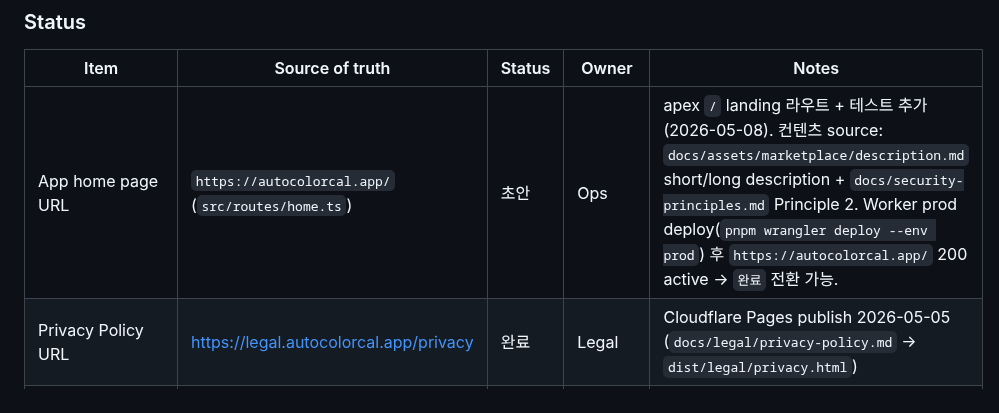
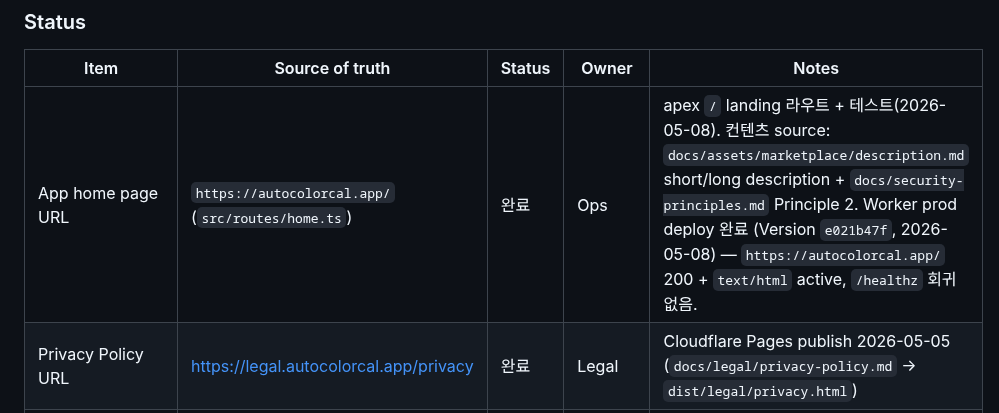
Before and after one commit to lim010111/autocolor-calendar, a Markdown page: docs/marketplace-readiness.md, the part around the change. Drawn GitHub-style.

```diff
--- a/docs/marketplace-readiness.md
+++ b/docs/marketplace-readiness.md
@@ -117,7 +117,7 @@ and is not adjudicated here.
 
 | Item | Source of truth | Status | Owner | Notes |
 |---|---|---|---|---|
-| App home page URL | `https://autocolorcal.app/` (`src/routes/home.ts`) | 초안 | Ops | apex `/` landing 라우트 + 테스트 추가(2026-05-08). 컨텐츠 source: `docs/assets/marketplace/description.md` short/long description + `docs/security-principles.md` Principle 2. Worker prod deploy(`pnpm wrangler deploy --env prod`) 후 `https://autocolorcal.app/` 200 active → `완료` 전환 가능. |
+| App home page URL | `https://autocolorcal.app/` (`src/routes/home.ts`) | 완료 | Ops | apex `/` landing 라우트 + 테스트(2026-05-08). 컨텐츠 source: `docs/assets/marketplace/description.md` short/long description + `docs/security-principles.md` Principle 2. Worker prod deploy 완료 (Version `e021b47f`, 2026-05-08) — `https://autocolorcal.app/` 200 + `text/html` active, `/healthz` 회귀 없음. |
 | Privacy Policy URL | https://legal.autocolorcal.app/privacy | 완료 | Legal | Cloudflare Pages publish 2026-05-05 (`docs/legal/privacy-policy.md` → `dist/legal/privacy.html`) |
 | Terms of Service URL | https://legal.autocolorcal.app/terms | 완료 | Legal | Cloudflare Pages publish 2026-05-05 (`docs/legal/terms-of-service.md` → `dist/legal/terms.html`) |
 | Authorized domain(s) | `autocolorcal.app` | 완료 | Ops | OAuth Consent Screen "Authorized domains" 입력값. apex + 모든 subdomain(`legal.autocolorcal.app` 포함) 자동 커버. GSC verified 2026-05-04. |
```
Also changed, not shown: docs/runbooks/04-legal-hosting.md (+3 -3 lines).
